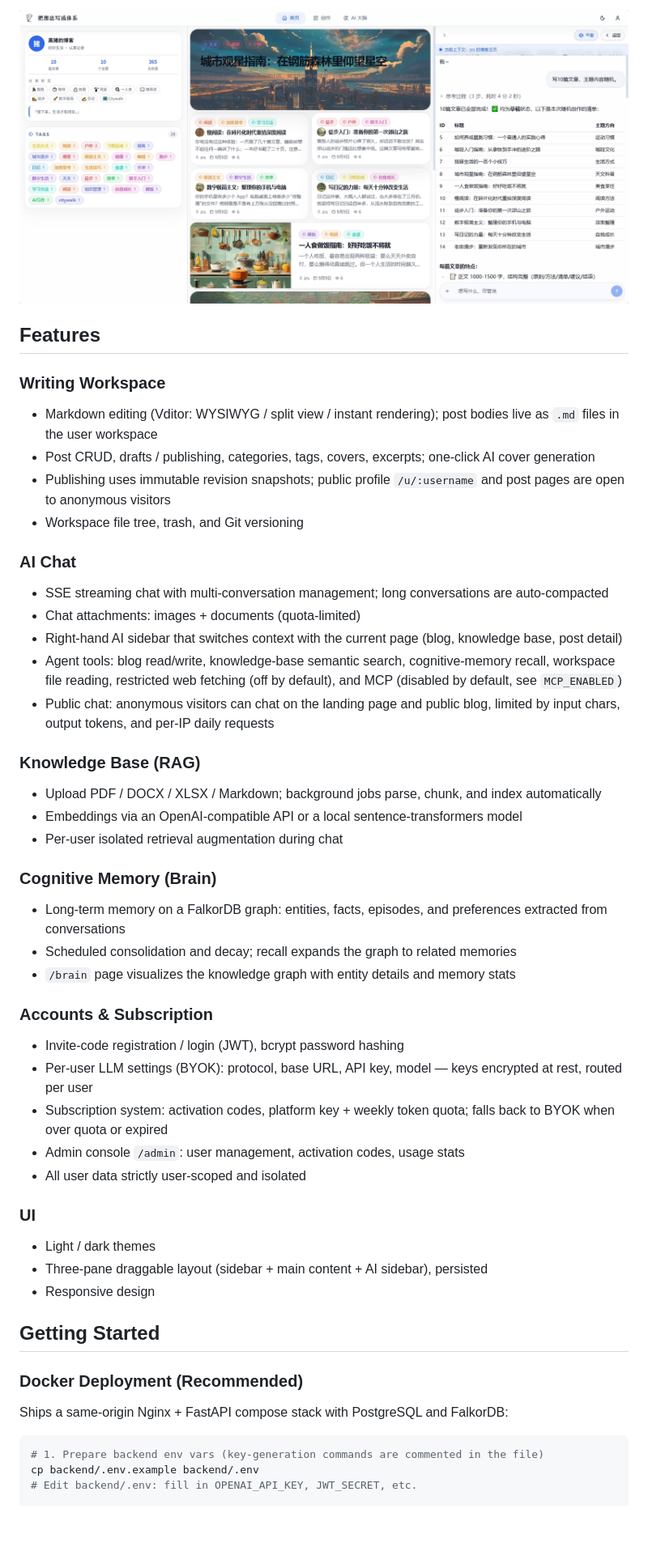
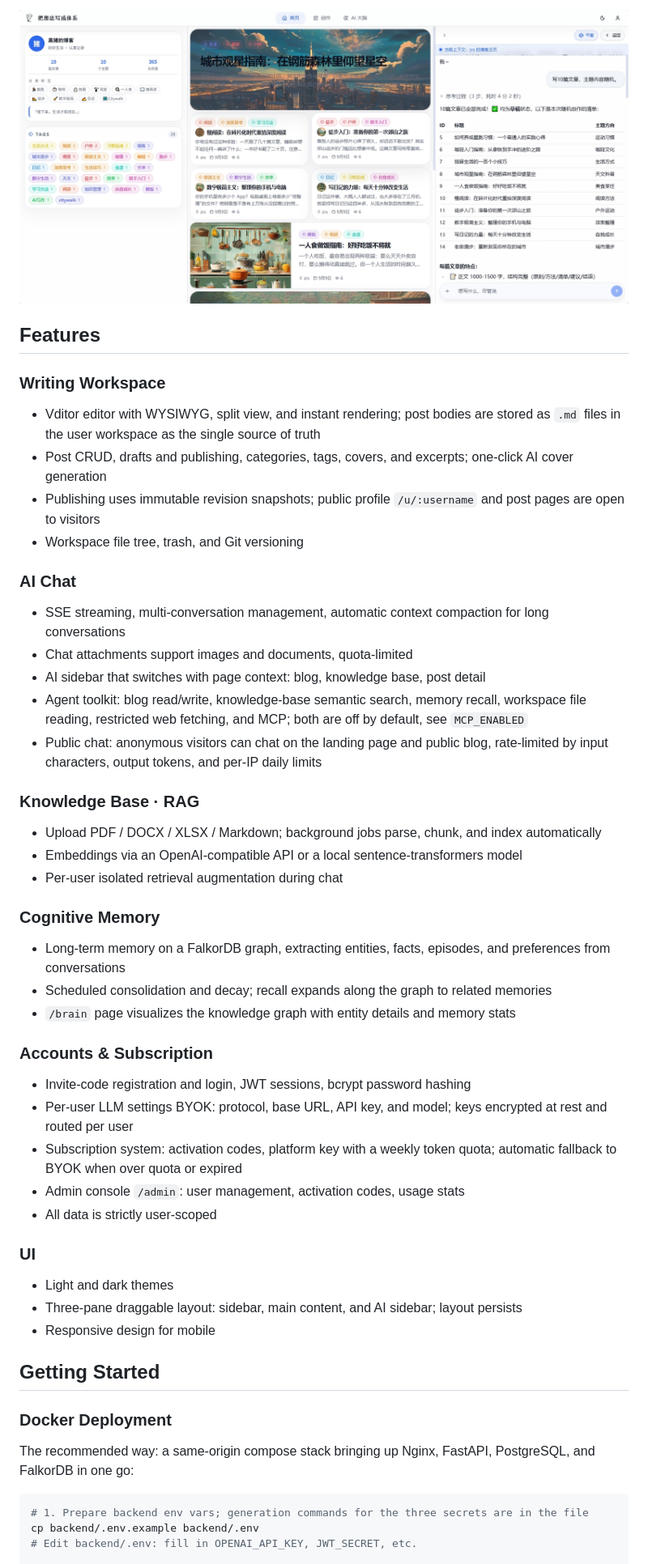
Before and after one commit to zrishen/ai-blog, a Markdown page: README.en.md, the part around one of its changes. Shown at 81% size. GitHub-like rendering; blank space fills up the shorter version.

Commit message:
docs: README.en.md 同步中文版重写结构

````diff
--- a/README.en.md
+++ b/README.en.md
@@ -6,53 +6,59 @@
 
 <p align="center">
-  <img src="docs/landing.png" alt="ai-blog landing page">
+  <img src="docs/landing.png" alt="ai-blog landing page" width="960">
 </p>
 
 ## Features
 
 ### Writing Workspace
-- Markdown editing (Vditor: WYSIWYG / split view / instant rendering); post bodies live as `.md` files in the user workspace
-- Post CRUD, drafts / publishing, categories, tags, covers, excerpts; one-click AI cover generation
-- Publishing uses immutable revision snapshots; public profile `/u/:username` and post pages are open to anonymous visitors
+
+- Vditor editor with WYSIWYG, split view, and instant rendering; post bodies are stored as `.md` files in the user workspace as the single source of truth
+- Post CRUD, drafts and publishing, categories, tags, covers, and excerpts; one-click AI cover generation
+- Publishing uses immutable revision snapshots; public profile `/u/:username` and post pages are open to visitors
 - Workspace file tree, trash, and Git versioning
 
 ### AI Chat
-- SSE streaming chat with multi-conversation management; long conversations are auto-compacted
-- Chat attachments: images + documents (quota-limited)
-- Right-hand AI sidebar that switches context with the current page (blog, knowledge base, post detail)
-- Agent tools: blog read/write, knowledge-base semantic search, cognitive-memory recall, workspace file reading, restricted web fetching (off by default), and MCP (disabled by default, see `MCP_ENABLED`)
-- Public chat: anonymous visitors can chat on the landing page and public blog, limited by input chars, output tokens, and per-IP daily requests
 
-### Knowledge Base (RAG)
+- SSE streaming, multi-conversation management, automatic context compaction for long conversations
+- Chat attachments support images and documents, quota-limited
+- AI sidebar that switches with page context: blog, knowledge base, post detail
+- Agent toolkit: blog read/write, knowledge-base semantic search, memory recall, workspace file reading, restricted web fetching, and MCP; both are off by default, see `MCP_ENABLED`
+- Public chat: anonymous visitors can chat on the landing page and public blog, rate-limited by input characters, output tokens, and per-IP daily limits
+
+### Knowledge Base · RAG
+
 - Upload PDF / DOCX / XLSX / Markdown; background jobs parse, chunk, and index automatically
 - Embeddings via an OpenAI-compatible API or a local sentence-transformers model
 - Per-user isolated retrieval augmentation during chat
 
-### Cognitive Memory (Brain)
-- Long-term memory on a FalkorDB graph: entities, facts, episodes, and preferences extracted from conversations
-- Scheduled consolidation and decay; recall expands the graph to related memories
+### Cognitive Memory
+
+- Long-term memory on a FalkorDB graph, extracting entities, facts, episodes, and preferences from conversations
+- Scheduled consolidation and decay; recall expands along the graph to related memories
 - `/brain` page visualizes the knowledge graph with entity details and memory stats
 
 ### Accounts & Subscription
-- Invite-code registration / login (JWT), bcrypt password hashing
-- Per-user LLM settings (BYOK): protocol, base URL, API key, model — keys encrypted at rest, routed per user
-- Subscription system: activation codes, platform key + weekly token quota; falls back to BYOK when over quota or expired
+
+- Invite-code registration and login, JWT sessions, bcrypt password hashing
+- Per-user LLM settings BYOK: protocol, base URL, API key, and model; keys encrypted at rest and routed per user
+- Subscription system: activation codes, platform key with a weekly token quota; automatic fallback to BYOK when over quota or expired
 - Admin console `/admin`: user management, activation codes, usage stats
-- All user data strictly user-scoped and isolated
+- All data is strictly user-scoped
 
 ### UI
-- Light / dark themes
-- Three-pane draggable layout (sidebar + main content + AI sidebar), persisted
-- Responsive design
+
+- Light and dark themes
+- Three-pane draggable layout: sidebar, main content, and AI sidebar; layout persists
+- Responsive design for mobile
 
 ## Getting Started
 
-### Docker Deployment (Recommended)
+### Docker Deployment
 
-Ships a same-origin Nginx + FastAPI compose stack with PostgreSQL and FalkorDB:
+The recommended way: a same-origin compose stack bringing up Nginx, FastAPI, PostgreSQL, and FalkorDB in one go:
 
 ```bash
-# 1. Prepare backend env vars (key-generation commands are commented in the file)
+# 1. Prepare backend env vars; generation commands for the three secrets are in the file
 cp backend/.env.example backend/.env
 # Edit backend/.env: fill in OPENAI_API_KEY, JWT_SECRET, etc.
 
````
Also changed, not shown: other parts of README.en.md (+34 -10 lines).
